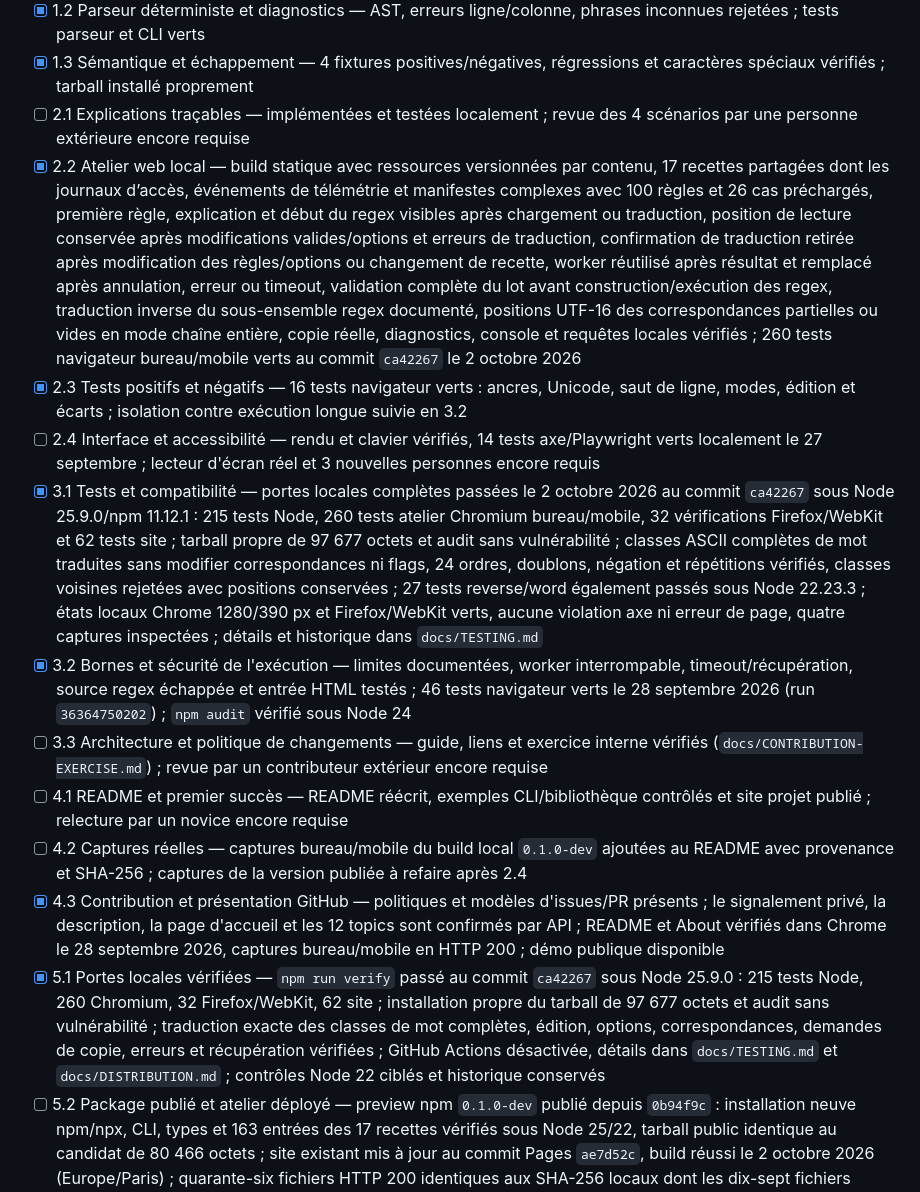
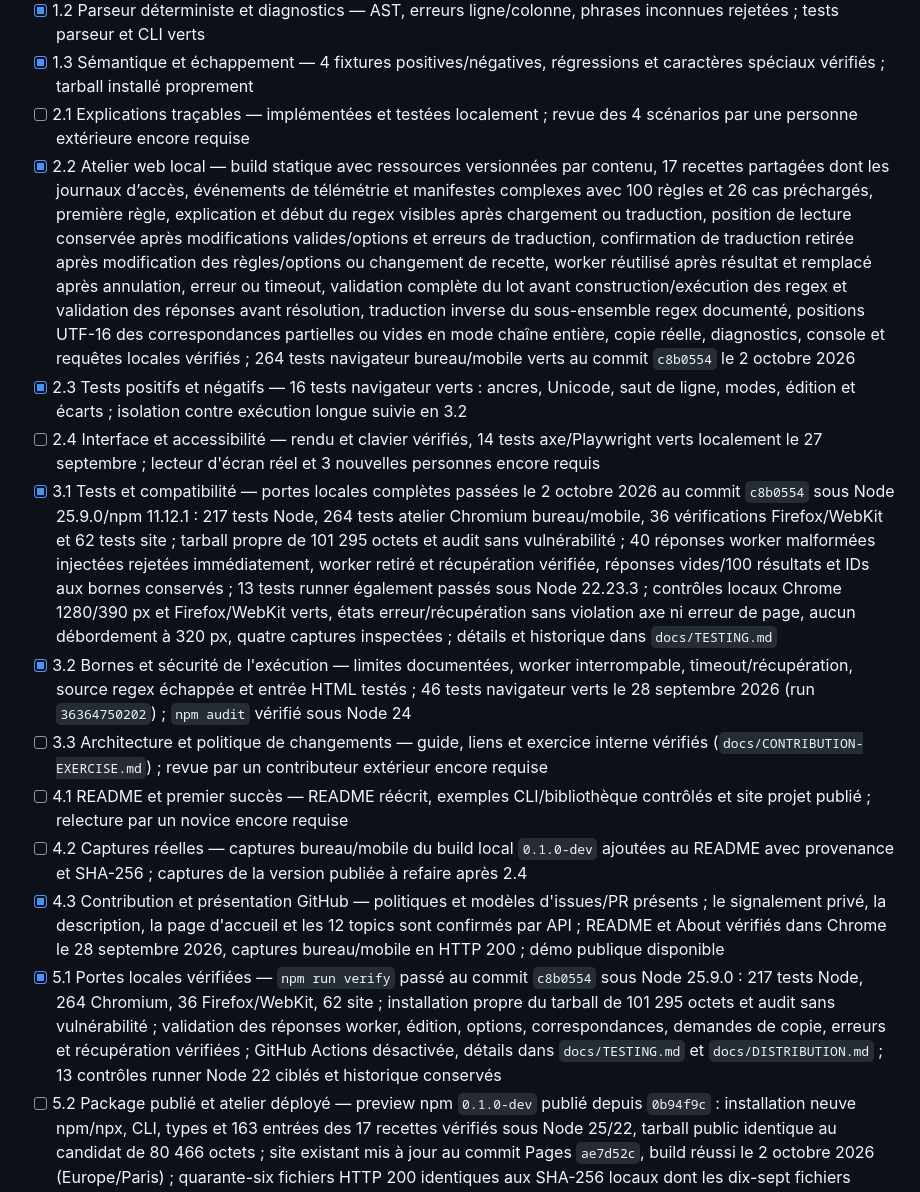
Before and after one commit to OthmaneBlial/Regex-For-Humans, a Markdown page: ROADMAP.md, the part around the change. GitHub-like rendering.

```diff
--- a/ROADMAP.md
+++ b/ROADMAP.md
@@ -14,16 +14,16 @@ Cocher une tâche uniquement après vérification de tous ses critères. Les dé
 - [x] 1.2 Parseur déterministe et diagnostics — AST, erreurs ligne/colonne, phrases inconnues rejetées ; tests parseur et CLI verts
 - [x] 1.3 Sémantique et échappement — 4 fixtures positives/négatives, régressions et caractères spéciaux vérifiés ; tarball installé proprement
 - [ ] 2.1 Explications traçables — implémentées et testées localement ; revue des 4 scénarios par une personne extérieure encore requise
-- [x] 2.2 Atelier web local — build statique avec ressources versionnées par contenu, 17 recettes partagées dont les journaux d’accès, événements de télémétrie et manifestes complexes avec 100 règles et 26 cas préchargés, première règle, explication et début du regex visibles après chargement ou traduction, position de lecture conservée après modifications valides/options et erreurs de traduction, confirmation de traduction retirée après modification des règles/options ou changement de recette, worker réutilisé après résultat et remplacé après annulation, erreur ou timeout, validation complète du lot avant construction/exécution des regex, traduction inverse du sous-ensemble regex documenté, positions UTF-16 des correspondances partielles ou vides en mode chaîne entière, copie réelle, diagnostics, console et requêtes locales vérifiés ; 260 tests navigateur bureau/mobile verts au commit `ca42267` le 2 octobre 2026
+- [x] 2.2 Atelier web local — build statique avec ressources versionnées par contenu, 17 recettes partagées dont les journaux d’accès, événements de télémétrie et manifestes complexes avec 100 règles et 26 cas préchargés, première règle, explication et début du regex visibles après chargement ou traduction, position de lecture conservée après modifications valides/options et erreurs de traduction, confirmation de traduction retirée après modification des règles/options ou changement de recette, worker réutilisé après résultat et remplacé après annulation, erreur ou timeout, validation complète du lot avant construction/exécution des regex et validation des réponses avant résolution, traduction inverse du sous-ensemble regex documenté, positions UTF-16 des correspondances partielles ou vides en mode chaîne entière, copie réelle, diagnostics, console et requêtes locales vérifiés ; 264 tests navigateur bureau/mobile verts au commit `c8b0554` le 2 octobre 2026
 - [x] 2.3 Tests positifs et négatifs — 16 tests navigateur verts : ancres, Unicode, saut de ligne, modes, édition et écarts ; isolation contre exécution longue suivie en 3.2
 - [ ] 2.4 Interface et accessibilité — rendu et clavier vérifiés, 14 tests axe/Playwright verts localement le 27 septembre ; lecteur d'écran réel et 3 nouvelles personnes encore requis
-- [x] 3.1 Tests et compatibilité — portes locales complètes passées le 2 octobre 2026 au commit `ca42267` sous Node 25.9.0/npm 11.12.1 : 215 tests Node, 260 tests atelier Chromium bureau/mobile, 32 vérifications Firefox/WebKit et 62 tests site ; tarball propre de 97 677 octets et audit sans vulnérabilité ; classes ASCII complètes de mot traduites sans modifier correspondances ni flags, 24 ordres, doublons, négation et répétitions vérifiés, classes voisines rejetées avec positions conservées ; 27 tests reverse/word également passés sous Node 22.23.3 ; états locaux Chrome 1280/390 px et Firefox/WebKit verts, aucune violation axe ni erreur de page, quatre captures inspectées ; détails et historique dans `docs/TESTING.md`
+- [x] 3.1 Tests et compatibilité — portes locales complètes passées le 2 octobre 2026 au commit `c8b0554` sous Node 25.9.0/npm 11.12.1 : 217 tests Node, 264 tests atelier Chromium bureau/mobile, 36 vérifications Firefox/WebKit et 62 tests site ; tarball propre de 101 295 octets et audit sans vulnérabilité ; 40 réponses worker malformées injectées rejetées immédiatement, worker retiré et récupération vérifiée, réponses vides/100 résultats et IDs aux bornes conservés ; 13 tests runner également passés sous Node 22.23.3 ; contrôles locaux Chrome 1280/390 px et Firefox/WebKit verts, états erreur/récupération sans violation axe ni erreur de page, aucun débordement à 320 px, quatre captures inspectées ; détails et historique dans `docs/TESTING.md`
 - [x] 3.2 Bornes et sécurité de l'exécution — limites documentées, worker interrompable, timeout/récupération, source regex échappée et entrée HTML testés ; 46 tests navigateur verts le 28 septembre 2026 (run `36364750202`) ; `npm audit` vérifié sous Node 24
 - [ ] 3.3 Architecture et politique de changements — guide, liens et exercice interne vérifiés (`docs/CONTRIBUTION-EXERCISE.md`) ; revue par un contributeur extérieur encore requise
 - [ ] 4.1 README et premier succès — README réécrit, exemples CLI/bibliothèque contrôlés et site projet publié ; relecture par un novice encore requise
 - [ ] 4.2 Captures réelles — captures bureau/mobile du build local `0.1.0-dev` ajoutées au README avec provenance et SHA-256 ; captures de la version publiée à refaire après 2.4
 - [x] 4.3 Contribution et présentation GitHub — politiques et modèles d'issues/PR présents ; le signalement privé, la description, la page d'accueil et les 12 topics sont confirmés par API ; README et About vérifiés dans Chrome le 28 septembre 2026, captures bureau/mobile en HTTP 200 ; démo publique disponible
-- [x] 5.1 Portes locales vérifiées — `npm run verify` passé au commit `ca42267` sous Node 25.9.0 : 215 tests Node, 260 Chromium, 32 Firefox/WebKit, 62 site ; installation propre du tarball de 97 677 octets et audit sans vulnérabilité ; traduction exacte des classes de mot complètes, édition, options, correspondances, demandes de copie, erreurs et récupération vérifiées ; GitHub Actions désactivée, détails dans `docs/TESTING.md` et `docs/DISTRIBUTION.md` ; contrôles Node 22 ciblés et historique conservés
+- [x] 5.1 Portes locales vérifiées — `npm run verify` passé au commit `c8b0554` sous Node 25.9.0 : 217 tests Node, 264 Chromium, 36 Firefox/WebKit, 62 site ; installation propre du tarball de 101 295 octets et audit sans vulnérabilité ; validation des réponses worker, édition, options, correspondances, demandes de copie, erreurs et récupération vérifiées ; GitHub Actions désactivée, détails dans `docs/TESTING.md` et `docs/DISTRIBUTION.md` ; 13 contrôles runner Node 22 ciblés et historique conservés
 - [ ] 5.2 Package publié et atelier déployé — preview npm `0.1.0-dev` publié depuis `0b94f9c` : installation neuve npm/npx, CLI, types et 163 entrées des 17 recettes vérifiés sous Node 25/22, tarball public identique au candidat de 80 466 octets ; site existant mis à jour au commit Pages `ae7d52c`, build réussi le 2 octobre 2026 (Europe/Paris) ; quarante-six fichiers HTTP 200 identiques aux SHA-256 locaux dont les dix-sept fichiers modifiés, treize ressources hors Markdown modifiées uniquement en JSDoc/URLs versionnées ; code exécutable inchangé ; contrôles Chrome 1280/390 px et Firefox/WebKit : flags omis, undefined explicite et valeurs par défaut gelées vérifiés ; métadonnées gelées et résultats complets acceptés, segments ignorés, lecture unique des champs, validation et correspondances conservées ; aucune erreur de page ni débordement à 320 px ; réutilisation worker, validation des lots, limites et trois interruptions par flux vérifiées ; trois recettes complexes, 100 fragments, 26 entrées exactes, presse-papiers réel, traduction inverse et six captures regex vérifiés ; types élargis uniquement sur main, preview npm inchangée ; historique conservé dans `docs/DISTRIBUTION.md` ; package stable non publié
 - [ ] 5.3 Décision et validation des binaires — voie npm/Node retenue provisoirement dans `docs/DISTRIBUTION.md` ; besoin de binaire à mesurer dans les séances utilisateurs avant décision finale
 - [ ] 5.4 Release publiée et vérifiée
```
Also changed, not shown: docs/DISTRIBUTION.md (+3 -1 lines), docs/TESTING.md (+4 -2 lines).
